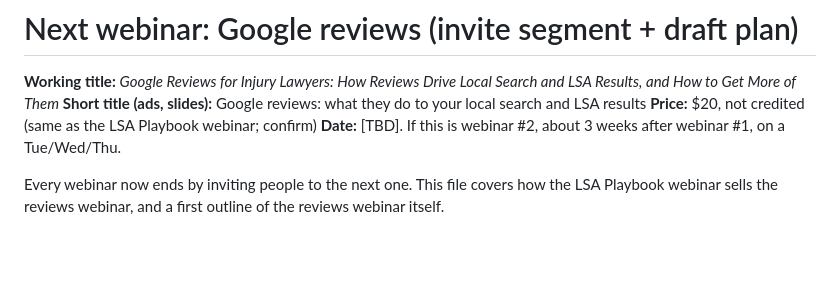
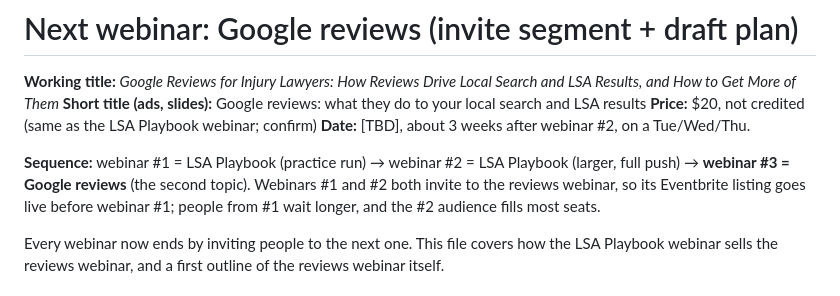
Before and after one commit to gs768/my-project, a Markdown page: webinar/16-NEXT-WEBINAR-REVIEWS.md, the part around the change. Rendered like a GitHub page; blank space fills up the shorter version.

```diff
--- a/webinar/16-NEXT-WEBINAR-REVIEWS.md
+++ b/webinar/16-NEXT-WEBINAR-REVIEWS.md
@@ -3,7 +3,9 @@
 **Working title:** *Google Reviews for Injury Lawyers: How Reviews Drive Local Search and LSA Results, and How to Get More of Them*
 **Short title (ads, slides):** Google reviews: what they do to your local search and LSA results
 **Price:** $20, not credited (same as the LSA Playbook webinar; confirm)
-**Date:** [TBD]. If this is webinar #2, about 3 weeks after webinar #1, on a Tue/Wed/Thu.
+**Date:** [TBD], about 3 weeks after webinar #2, on a Tue/Wed/Thu.
+
+**Sequence:** webinar #1 = LSA Playbook (practice run) → webinar #2 = LSA Playbook (larger, full push) → **webinar #3 = Google reviews** (the second topic). Webinars #1 and #2 both invite to the reviews webinar, so its Eventbrite listing goes live before webinar #1; people from #1 wait longer, and the #2 audience fills most seats.
 
 Every webinar now ends by inviting people to the next one. This file covers how the LSA Playbook webinar sells the reviews webinar, and a first outline of the reviews webinar itself.
 
```
Also changed, not shown: webinar/PLAYBOOK.md (+4 -3 lines).
